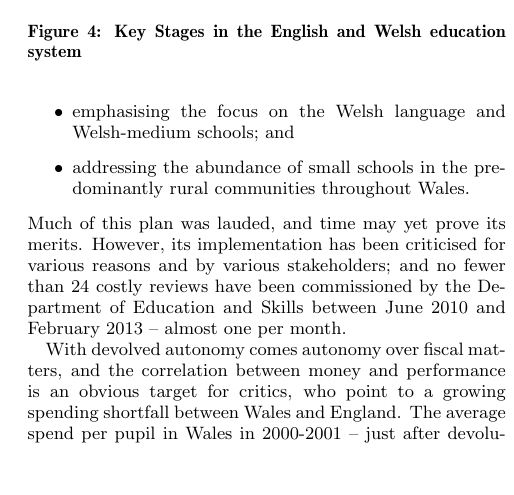
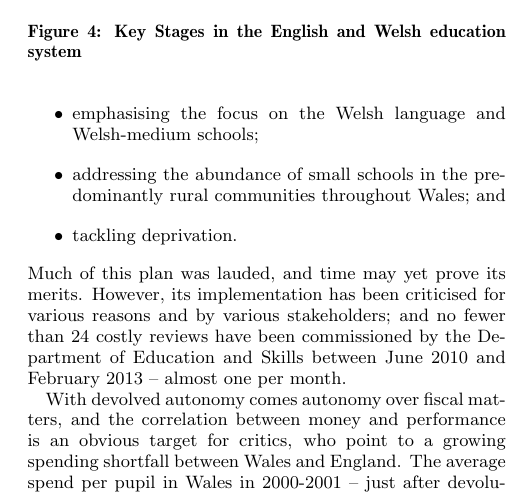
Before and after one commit to tomcrick/WiPSCE2015, a LaTeX paper (wipsce2015.tex): part of one column of page 4 of 6, cut so that both start at the same text, the shorter picture padded with empty space. Compiled offline with pdfLaTeX.

Commit message:
more changes

```diff
--- a/wipsce2015.tex
+++ b/wipsce2015.tex
@@ -374,10 +374,12 @@ key skills; Wales, Europe and the world;
 work-related education; and personal and social education;
 \item
 emphasising the focus on the Welsh language and  Welsh-medium schools;
+\item
+addressing the abundance of small schools in the
+predominantly rural communities throughout Wales;
 and
 \item
-addressing the abundance of small schools in the
-predominantly rural communities throughout Wales.
+tackling deprivation.
 \end{itemize}
 Much of this plan was lauded, and time may yet prove its merits.
 However, its implementation has been criticised
```
